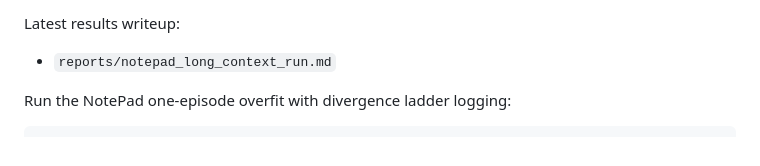
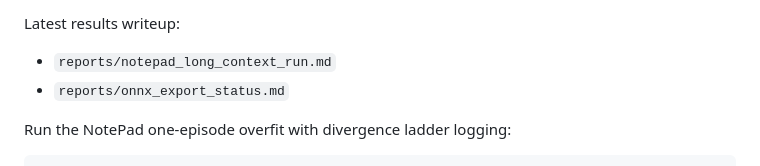
Before and after one commit to tarzain/wammo, a Markdown page: README.md, the part around the change. Rendered like a GitHub page.

Commit message:
Document ONNX export status

```diff
--- a/README.md
+++ b/README.md
@@ -53,6 +53,7 @@ The NotePad Desk v2 path uses mixed-objective joint modeling: video patches and
 Latest results writeup:
 
 - `reports/notepad_long_context_run.md`
+- `reports/onnx_export_status.md`
 
 Run the NotePad one-episode overfit with divergence ladder logging:
 
```
Also changed, not shown: reports/onnx_export_status.md (added, +110 -0 lines).
